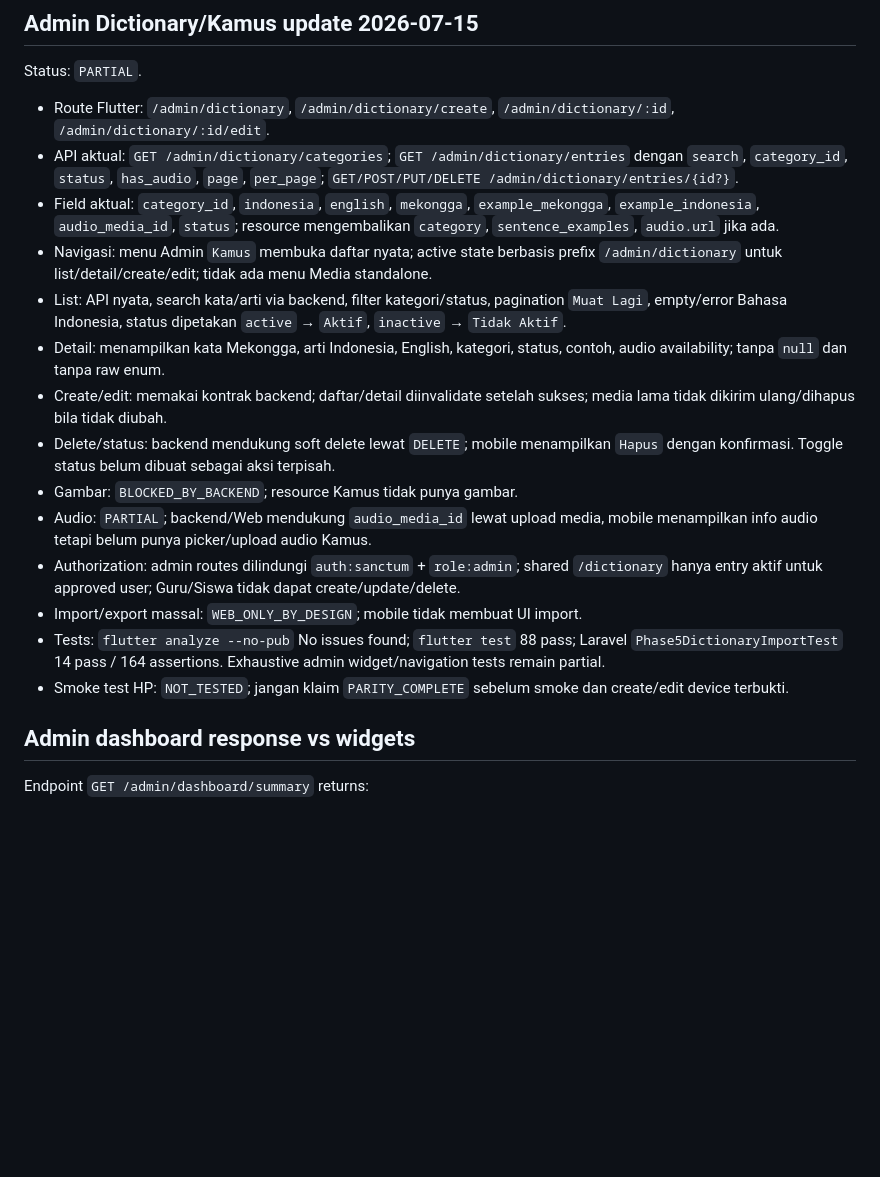
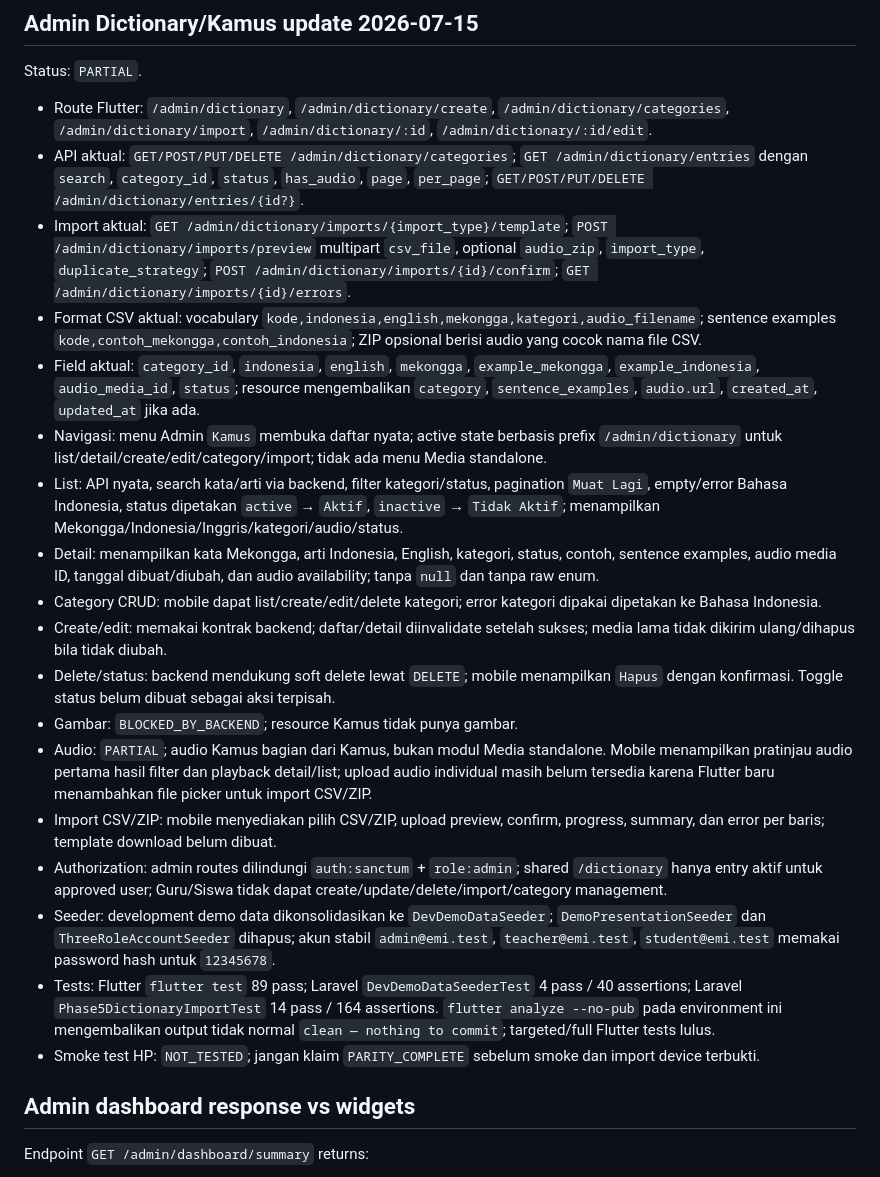
Before and after one commit to fadzz-code/EMI, a Markdown page: Docs/emi-mobile-web-laravel-parity-audit.md, the part around the change. GitHub-like rendering; blank space fills up the shorter version.

Commit message:
docs(mobile): finalize admin dictionary parity status

```diff
--- a/Docs/emi-mobile-web-laravel-parity-audit.md
+++ b/Docs/emi-mobile-web-laravel-parity-audit.md
@@ -216,20 +216,24 @@ Status: `PARTIAL`.
 
 Status: `PARTIAL`.
 
-- Route Flutter: `/admin/dictionary`, `/admin/dictionary/create`, `/admin/dictionary/:id`, `/admin/dictionary/:id/edit`.
-- API aktual: `GET /admin/dictionary/categories`; `GET /admin/dictionary/entries` dengan `search`, `category_id`, `status`, `has_audio`, `page`, `per_page`; `GET/POST/PUT/DELETE /admin/dictionary/entries/{id?}`.
-- Field aktual: `category_id`, `indonesia`, `english`, `mekongga`, `example_mekongga`, `example_indonesia`, `audio_media_id`, `status`; resource mengembalikan `category`, `sentence_examples`, `audio.url` jika ada.
-- Navigasi: menu Admin `Kamus` membuka daftar nyata; active state berbasis prefix `/admin/dictionary` untuk list/detail/create/edit; tidak ada menu Media standalone.
-- List: API nyata, search kata/arti via backend, filter kategori/status, pagination `Muat Lagi`, empty/error Bahasa Indonesia, status dipetakan `active` → `Aktif`, `inactive` → `Tidak Aktif`.
-- Detail: menampilkan kata Mekongga, arti Indonesia, English, kategori, status, contoh, audio availability; tanpa `null` dan tanpa raw enum.
+- Route Flutter: `/admin/dictionary`, `/admin/dictionary/create`, `/admin/dictionary/categories`, `/admin/dictionary/import`, `/admin/dictionary/:id`, `/admin/dictionary/:id/edit`.
+- API aktual: `GET/POST/PUT/DELETE /admin/dictionary/categories`; `GET /admin/dictionary/entries` dengan `search`, `category_id`, `status`, `has_audio`, `page`, `per_page`; `GET/POST/PUT/DELETE /admin/dictionary/entries/{id?}`.
+- Import aktual: `GET /admin/dictionary/imports/{import_type}/template`; `POST /admin/dictionary/imports/preview` multipart `csv_file`, optional `audio_zip`, `import_type`, `duplicate_strategy`; `POST /admin/dictionary/imports/{id}/confirm`; `GET /admin/dictionary/imports/{id}/errors`.
+- Format CSV aktual: vocabulary `kode,indonesia,english,mekongga,kategori,audio_filename`; sentence examples `kode,contoh_mekongga,contoh_indonesia`; ZIP opsional berisi audio yang cocok nama file CSV.
+- Field aktual: `category_id`, `indonesia`, `english`, `mekongga`, `example_mekongga`, `example_indonesia`, `audio_media_id`, `status`; resource mengembalikan `category`, `sentence_examples`, `audio.url`, `created_at`, `updated_at` jika ada.
+- Navigasi: menu Admin `Kamus` membuka daftar nyata; active state berbasis prefix `/admin/dictionary` untuk list/detail/create/edit/category/import; tidak ada menu Media standalone.
+- List: API nyata, search kata/arti via backend, filter kategori/status, pagination `Muat Lagi`, empty/error Bahasa Indonesia, status dipetakan `active` → `Aktif`, `inactive` → `Tidak Aktif`; menampilkan Mekongga/Indonesia/Inggris/kategori/audio/status.
+- Detail: menampilkan kata Mekongga, arti Indonesia, English, kategori, status, contoh, sentence examples, audio media ID, tanggal dibuat/diubah, dan audio availability; tanpa `null` dan tanpa raw enum.
+- Category CRUD: mobile dapat list/create/edit/delete kategori; error kategori dipakai dipetakan ke Bahasa Indonesia.
 - Create/edit: memakai kontrak backend; daftar/detail diinvalidate setelah sukses; media lama tidak dikirim ulang/dihapus bila tidak diubah.
 - Delete/status: backend mendukung soft delete lewat `DELETE`; mobile menampilkan `Hapus` dengan konfirmasi. Toggle status belum dibuat sebagai aksi terpisah.
 - Gambar: `BLOCKED_BY_BACKEND`; resource Kamus tidak punya gambar.
-- Audio: `PARTIAL`; backend/Web mendukung `audio_media_id` lewat upload media, mobile menampilkan info audio tetapi belum punya picker/upload audio Kamus.
-- Authorization: admin routes dilindungi `auth:sanctum` + `role:admin`; shared `/dictionary` hanya entry aktif untuk approved user; Guru/Siswa tidak dapat create/update/delete.
-- Import/export massal: `WEB_ONLY_BY_DESIGN`; mobile tidak membuat UI import.
-- Tests: `flutter analyze --no-pub` No issues found; `flutter test` 88 pass; Laravel `Phase5DictionaryImportTest` 14 pass / 164 assertions. Exhaustive admin widget/navigation tests remain partial.
-- Smoke test HP: `NOT_TESTED`; jangan klaim `PARITY_COMPLETE` sebelum smoke dan create/edit device terbukti.
+- Audio: `PARTIAL`; audio Kamus bagian dari Kamus, bukan modul Media standalone. Mobile menampilkan pratinjau audio pertama hasil filter dan playback detail/list; upload audio individual masih belum tersedia karena Flutter baru menambahkan file picker untuk import CSV/ZIP.
+- Import CSV/ZIP: mobile menyediakan pilih CSV/ZIP, upload preview, confirm, progress, summary, dan error per baris; template download belum dibuat.
+- Authorization: admin routes dilindungi `auth:sanctum` + `role:admin`; shared `/dictionary` hanya entry aktif untuk approved user; Guru/Siswa tidak dapat create/update/delete/import/category management.
+- Seeder: development demo data dikonsolidasikan ke `DevDemoDataSeeder`; `DemoPresentationSeeder` dan `ThreeRoleAccountSeeder` dihapus; akun stabil `admin@emi.test`, `teacher@emi.test`, `student@emi.test` memakai password hash untuk `12345678`.
+- Tests: Flutter `flutter test` 89 pass; Laravel `DevDemoDataSeederTest` 4 pass / 40 assertions; Laravel `Phase5DictionaryImportTest` 14 pass / 164 assertions. `flutter analyze --no-pub` pada environment ini mengembalikan output tidak normal `clean — nothing to commit`; targeted/full Flutter tests lulus.
+- Smoke test HP: `NOT_TESTED`; jangan klaim `PARITY_COMPLETE` sebelum smoke dan import device terbukti.
 
 ## Admin dashboard response vs widgets
 
```
